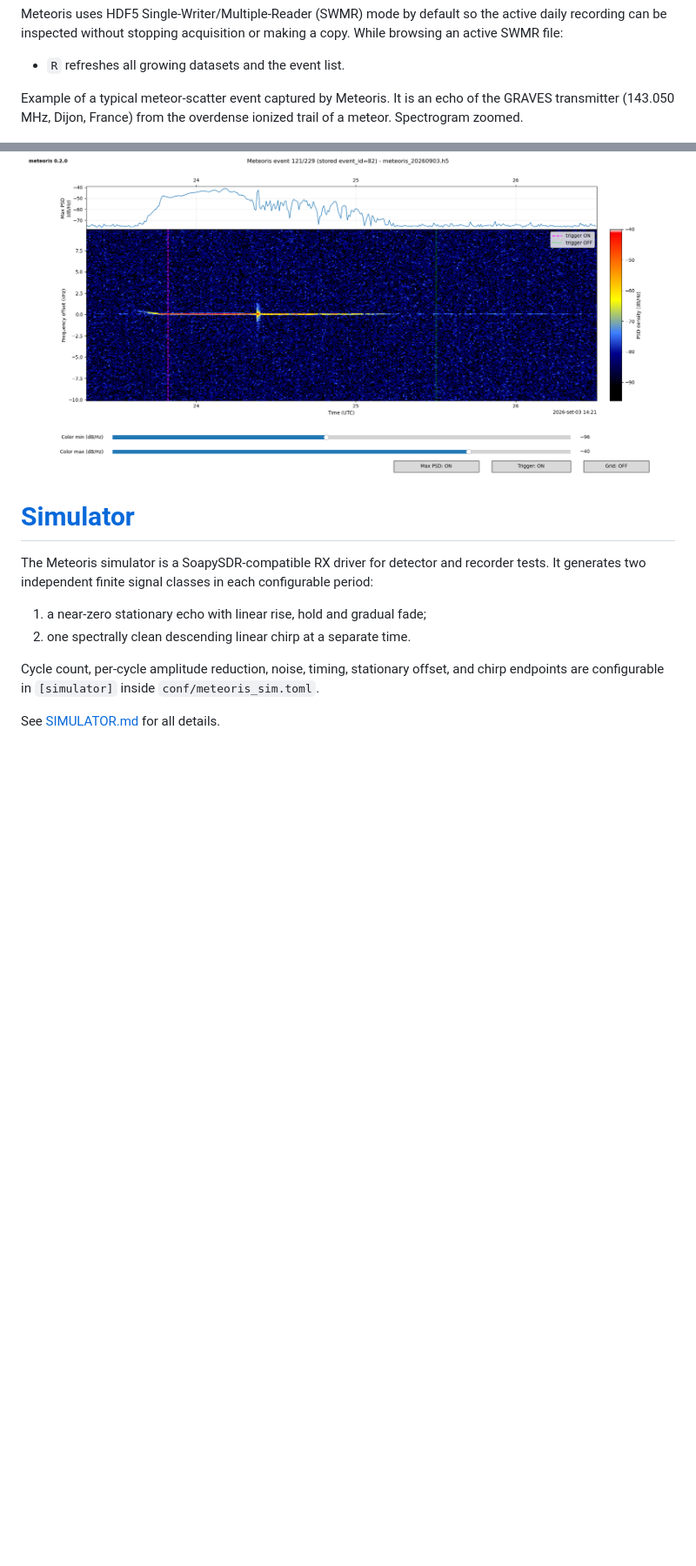
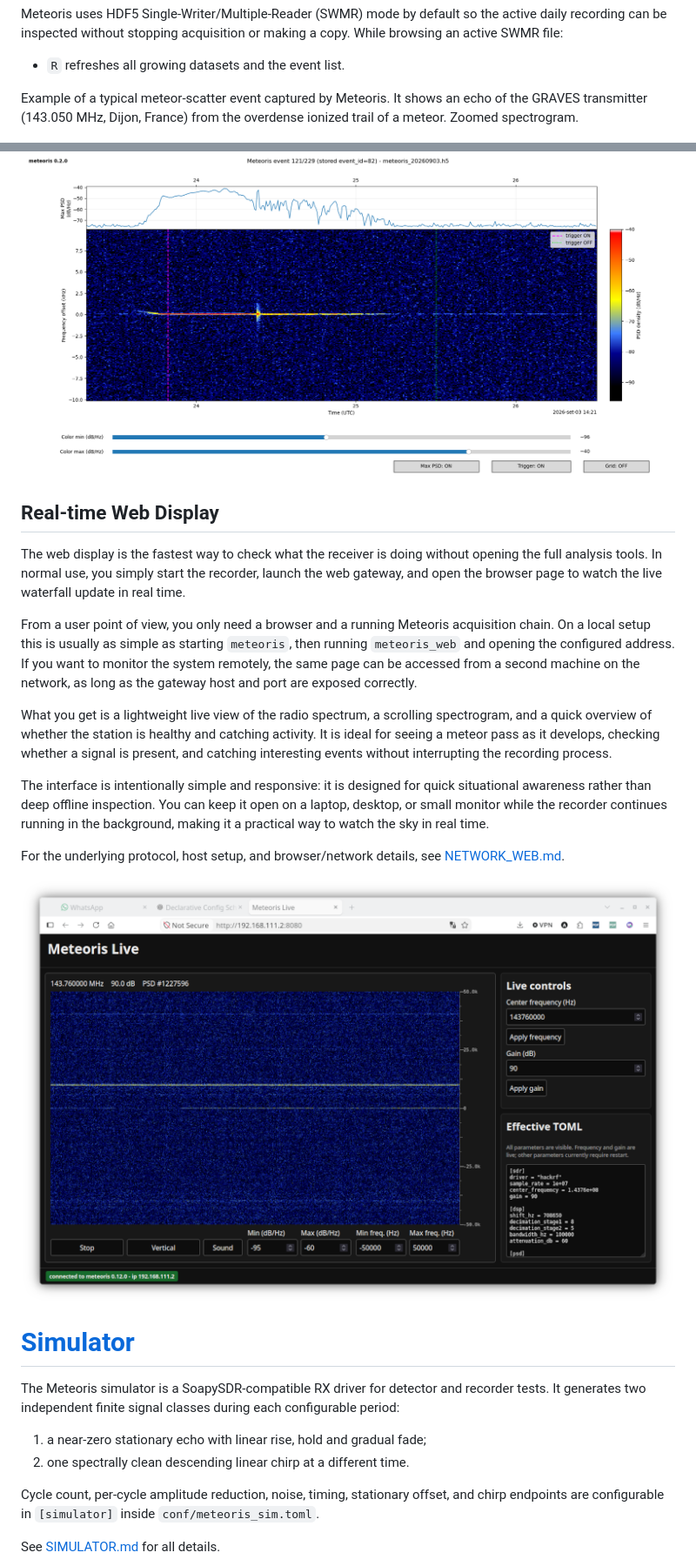
Before and after one commit to fabriziop/meteoris, a Markdown page: README.md, 2 parts joined by grey strips. Shown at 87% size. Drawn GitHub-style; pictures changed too: doc/meteoris_web_20260928211458.png (added); blank space fills up the shorter version.

Commit message:
Update main README.md with web display

```diff
--- a/README.md
+++ b/README.md
@@ -264,9 +276,9 @@ a copy. While browsing an active SWMR file:
 
 - `R` refreshes all growing datasets and the event list.
 
-Example of a typical meteor-scatter event captured by Meteoris. It is an echo
-of the GRAVES transmitter (143.050 MHz, Dijon, France) from the overdense
-ionized trail of a meteor. Spectrogram zoomed.
+Example of a typical meteor-scatter event captured by Meteoris. It shows an
+echo of the GRAVES transmitter (143.050 MHz, Dijon, France) from the overdense
+ionized trail of a meteor. Zoomed spectrogram.
 
 ![](doc/meteoris_event_20260830115909_zoom.png)
 
@@ -278,15 +290,44 @@ Example of a strong meteor scatter. Spectrogram zoomed.
 
 ![](doc/meteoris_event_20260903142123_zoom.png)
 
+## Real-time Web Display
+
+The web display is the fastest way to check what the receiver is doing without
+opening the full analysis tools. In normal use, you simply start the recorder,
+launch the web gateway, and open the browser page to watch the live waterfall
+update in real time.
+
+From a user point of view, you only need a browser and a running Meteoris
+acquisition chain. On a local setup this is usually as simple as starting
+`meteoris`, then running `meteoris_web` and opening the configured address. If
+you want to monitor the system remotely, the same page can be accessed from a
+second machine on the network, as long as the gateway host and port are exposed
+correctly.
+
+What you get is a lightweight live view of the radio spectrum, a scrolling
+spectrogram, and a quick overview of whether the station is healthy and catching
+activity. It is ideal for seeing a meteor pass as it develops, checking whether a
+signal is present, and catching interesting events without interrupting the
+recording process.
+
+The interface is intentionally simple and responsive: it is designed for quick
+situational awareness rather than deep offline inspection. You can keep it open
+on a laptop, desktop, or small monitor while the recorder continues running in
+the background, making it a practical way to watch the sky in real time.
+
+For the underlying protocol, host setup, and browser/network details, see
+[NETWORK_WEB.md](doc/NETWORK_WEB.md).
+
+![](doc/meteoris_web_20260928211458.png)
 
 # [Simulator](doc/SIMULATOR.md)
 
 The Meteoris simulator is a SoapySDR-compatible RX driver for detector and
-recorder tests. It generates two independent finite signal classes in
+recorder tests. It generates two independent finite signal classes during
 each configurable period:
 
 1. a near-zero stationary echo with linear rise, hold and gradual fade;
-2. one spectrally clean descending linear chirp at a separate time.
+2. one spectrally clean descending linear chirp at a different time.
 
 Cycle count, per-cycle amplitude reduction, noise, timing, stationary offset,
 and chirp endpoints are configurable in `[simulator]` inside
```
Also changed, not shown: other parts of README.md (+20 -8 lines), 1 other file.
